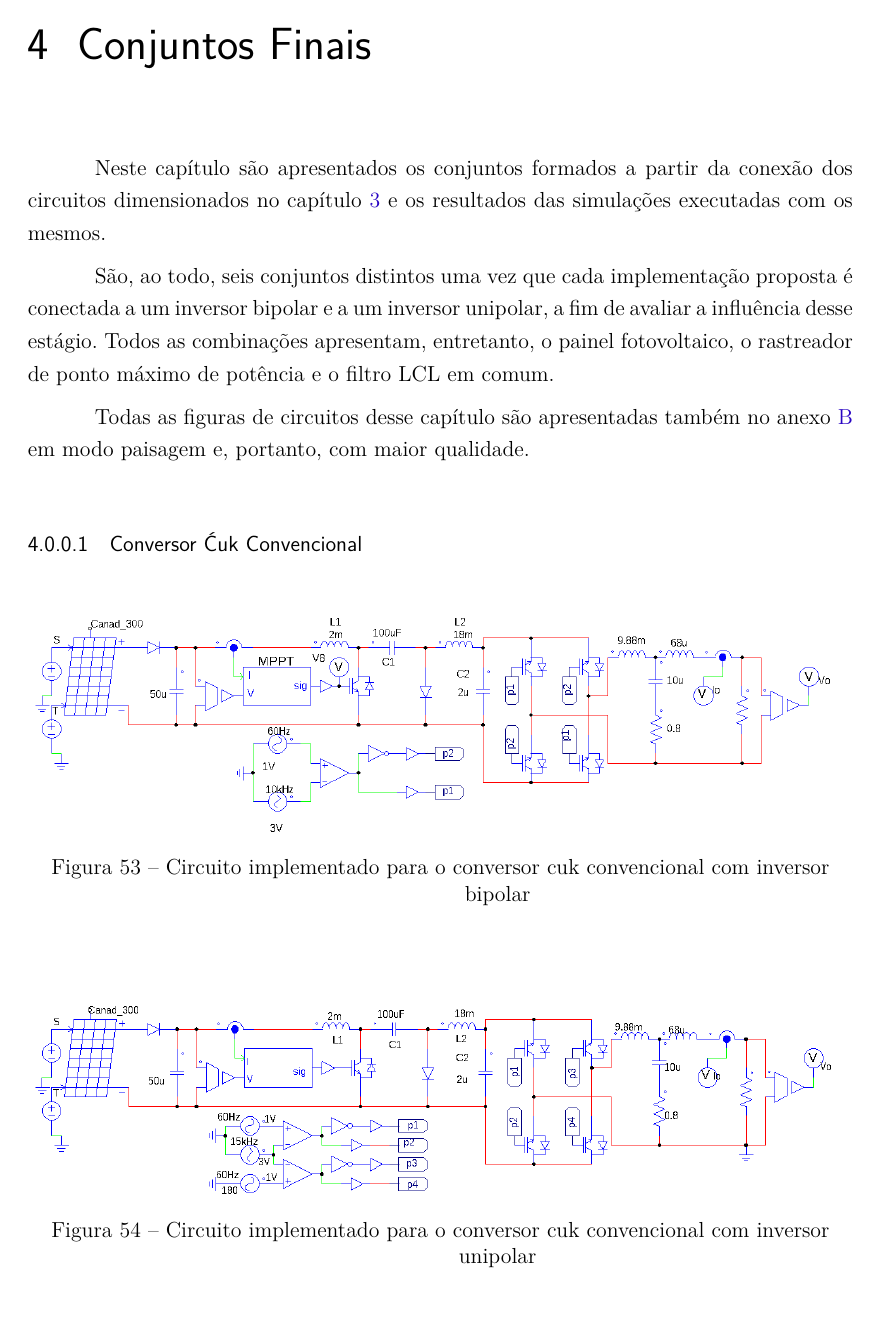
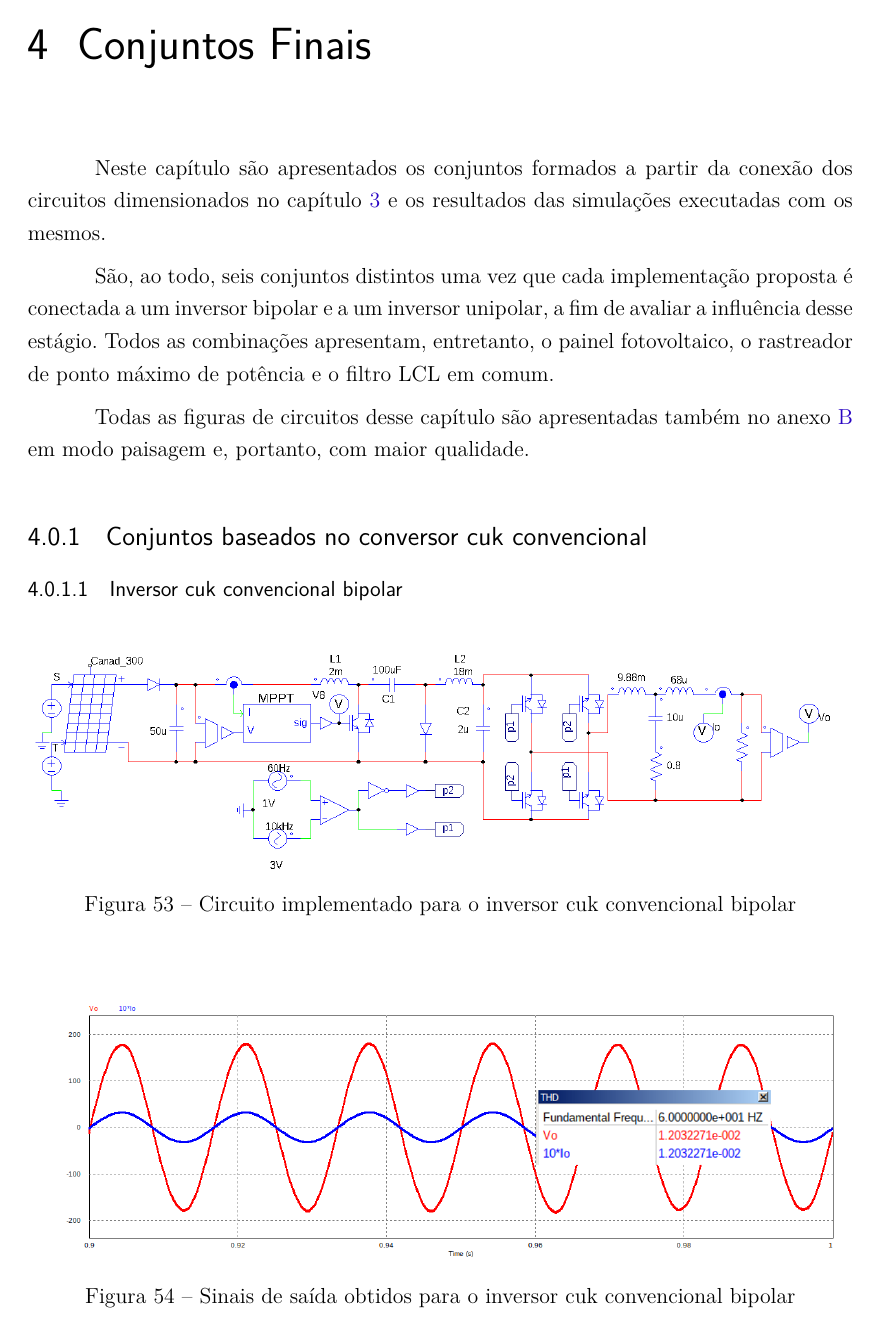
Before and after one commit to raulhsant/NeoTCC, a LaTeX thesis (abntex2-modelo-trabalho-academico-TCC-EngaEletrica.tex): page 48 of 67 before the commit and page 48 of 65 after it. The pictures show the PDF file abntex2-modelo-trabalho-academico-TCC-EngaEletrica.pdf that the author committed with the source.

Commit message:
refactored full circuits, still incomplete though

```diff
--- a/abntex2-modelo-trabalho-academico-TCC-EngaEletrica.tex
+++ b/abntex2-modelo-trabalho-academico-TCC-EngaEletrica.tex
@@ -1459,19 +1459,13 @@ São, ao todo, seis conjuntos distintos uma vez que cada implementação propost
 
 Todas as figuras de circuitos desse capítulo são apresentadas também no anexo~\ref{anex:circ_images} em modo paisagem e, portanto, com maior qualidade.
 
-\subsubsection{Conversor Ćuk Convencional}
+\subsection{Conjuntos baseados no conversor cuk convencional}
 % \subsubsection{Conversor Ćuk Convencional com Inversor VSI Bipolar}
-\begin{figure}[htb]%
+\subsubsection{Inversor cuk convencional bipolar}
+\begin{figure}[H]%
 	\captionsetup{justification=centering}
 	\centering
 		\includegraphics[width= \linewidth]{comp_conv_circ_clean}
-		\caption{Circuito implementado para o conversor cuk convencional com inversor bipolar}
+		\caption{Circuito implementado para o inversor cuk convencional bipolar}
 		\label{fig:comp_conv_circ_clean}
 \end{figure}
-\begin{figure}[htb]%
-	\captionsetup{justification=centering}
-	\centering
-		\includegraphics[width= \linewidth]{comp_conv_circ_clean_unip}
-		\caption{Circuito implementado para o conversor cuk convencional com inversor unipolar}
-		\label{fig:comp_conv_circ_clean_unip}
-\end{figure}
@@ -1519,10 +1472,9 @@ O sinal de corrente apresentado é ampliado em dez vezes para melhor visualizaç
-\subsubsection{Conversor Ćuk Convencional}
 
 \begin{figure}[H]%
 	\captionsetup{justification=centering}
 	\centering
 		\includegraphics[width= \linewidth]{conv_Vo_10Io_comp}
-		\caption{Sinais de saída obtidos para o conversor cuk convencional com inversor bipolar}
+		\caption{Sinais de saída obtidos para o inversor cuk convencional bipolar}
 		\label{fig:out_conv_bip}
 \end{figure}
 
@@ -1537,15 +1489,25 @@ O sinal de corrente apresentado é ampliado em dez vezes para melhor visualizaç
 		\multicolumn{1}{|c|}{$2,26 A$}      & \multicolumn{1}{c|}{20,21 mA} & \multicolumn{1}{c|}{$126,62 V$}   & \multicolumn{1}{c|}{$1,13 V$} & \multicolumn{1}{c|}{$286,31 W$} & \multicolumn{1}{c|}{$95,44\%$} & \multicolumn{1}{c|}{$1,20\%$} \\ \hline
 		\end{tabular}%
 	}
-	\caption{Valores obtidos para o conversor cuk convencional com inversor bipolar}
+	\caption{Valores obtidos para o inversor cuk convencional bipolar}
 	\label{tab:conv_bip_res}
 \end{table}
 
+\subsubsection{Inversor cuk convencional unipolar}
+
+\begin{figure}[H]%
+	\captionsetup{justification=centering}
+	\centering
+		\includegraphics[width= \linewidth]{comp_conv_circ_clean_unip}
+		\caption{Circuito implementado para o inversor cuk convencional unipolar}
+		\label{fig:comp_conv_circ_clean_unip}
+\end{figure}
+
 \begin{figure}[H]%
 	\captionsetup{justification=centering}
 	\centering
 		\includegraphics[width= \linewidth]{conv_Vo_10Io_comp_unip}
-		\caption{Sinais de saída obtidos para o conversor cuk convencional com inversor unipolar}
+		\caption{Sinais de saída obtidos para o inversor cuk convencional unipolar}
 		\label{fig:out_conv_unip}
 \end{figure}
 
@@ -1560,8 +1522,8 @@ O sinal de corrente apresentado é ampliado em dez vezes para melhor visualizaç
 		\multicolumn{1}{|c|}{$2,26 A$}      & \multicolumn{1}{c|}{$2,99 mA$} & \multicolumn{1}{c|}{$126,32 V$}   & \multicolumn{1}{c|}{$0,17 V$} & \multicolumn{1}{c|}{$284,93 W$} & \multicolumn{1}{c|}{$94,98\%$} & \multicolumn{1}{c|}{$1,18\%$} \\ \hline
 		\end{tabular}%
 	}
-	\caption{Valores obtidos para o conversor cuk convencional com inversor unipolar}
+	\caption{Valores obtidos para o inversor cuk convencional unipolar}
 	\label{tab:conv_unip_res}
 \end{table}
 
-\subsubsection{Conversor Ćuk Entrelaçado de Duas Fases}
+\subsection{Conjuntos baseados no conversor cuk entrelaçado de duas fases}
@@ -1568,9 +1535,14 @@ O sinal de corrente apresentado é ampliado em dez vezes para melhor visualizaç
+	\centering
+		\includegraphics[width= \linewidth]{comp_interv_circ_clean}
+		\caption{Circuito implementado para o conversor cuk entrelaçado de duas fases com inversor bipolar}
+		\label{fig:comp_interv_circ_clean}
+\end{figure}
 
 \begin{figure}[H]%
 	\captionsetup{justification=centering}
 	\centering
 		\includegraphics[width= \linewidth]{interv_Vo_10Io_comp}
-		\caption{Sinais de saída obtidos para o conversor cuk entrelaçado de duas fases com inversor bipolar}
+		\caption{Sinais de saída obtidos para o inversor cuk entrelaçado bipolar}
 		\label{fig:out_interv_bip}
 \end{figure}
 
@@ -1585,7 +1557,7 @@ O sinal de corrente apresentado é ampliado em dez vezes para melhor visualizaç
 		\multicolumn{1}{|c|}{$2,27 A$}      & \multicolumn{1}{c|}{$9,47 mA$} & \multicolumn{1}{c|}{$126,94 V$}   & \multicolumn{1}{c|}{$0,53 V$} & \multicolumn{1}{c|}{$287,73 W$} & \multicolumn{1}{c|}{$95,91\%$} & \multicolumn{1}{c|}{$1,02\%$} \\ \hline
 		\end{tabular}%
 	}
-	\caption{Valores obtidos para o conversor cuk entrelaçado de duas fases com inversor bipolar}
+	\caption{Valores obtidos para o inversor cuk entrelaçado bipolar}
 	\label{tab:interv_bip_res}
 \end{table}
 
@@ -1593,3 +1575,4 @@ O sinal de corrente apresentado é ampliado em dez vezes para melhor visualizaç
 	\captionsetup{justification=centering}
 	\centering
 		\includegraphics[width= \linewidth]{interv_Vo_10Io_comp_unip}
+		\caption{Sinais de saída obtidos para o inversor cuk entrelaçado unipolar}
@@ -1608,7 +1590,7 @@ O sinal de corrente apresentado é ampliado em dez vezes para melhor visualizaç
 		\multicolumn{1}{|c|}{$2,27 A$}      & \multicolumn{1}{c|}{$2,98 mA$} & \multicolumn{1}{c|}{$126,91 V$}   & \multicolumn{1}{c|}{$0,16 V$} & \multicolumn{1}{c|}{$287,59 W$} & \multicolumn{1}{c|}{$95,86\%$} & \multicolumn{1}{c|}{$1,01\%$} \\ \hline
 		\end{tabular}%
 	}
-	\caption{Valores obtidos para o conversor cuk entrelaçado de duas fases com inversor unipolar}
+	\caption{Valores obtidos para o inversor cuk entrelaçado unipolar}
 	\label{tab:interv_unip_res}
 \end{table}
 
@@ -1616,9 +1601,16 @@ O sinal de corrente apresentado é ampliado em dez vezes para melhor visualizaç
+\begin{figure}[H]%
+	\captionsetup{justification=centering}
+	\centering
+		\includegraphics[width= \linewidth]{comp_integ_circ_clean}
+		\caption{Circuito implementado para o inversor cuk integrado bipolar}
+		\label{fig:comp_integ_circ_clean}
+\end{figure}
 
 \begin{figure}[H]%
 	\captionsetup{justification=centering}
 	\centering
 		\includegraphics[width= \linewidth]{integ_Vo_10Io_comp}
-		\caption{Sinais de saída obtidos para o conversor cuk integrado com inversor bipolar}
+		\caption{Sinais de saída obtidos para o inversor cuk integrado bipolar}
 		\label{fig:out_integ_bip}
 \end{figure}
 
@@ -1637,6 +1629,17 @@ O sinal de corrente apresentado é ampliado em dez vezes para melhor visualizaç
 	\label{tab:integ_bip_res}
 \end{table}
 
+
+\subsubsection{Inversor cuk integrado unipolar}
+
+\begin{figure}[H]%
+	\captionsetup{justification=centering}
+	\centering
+		\includegraphics[width= \linewidth]{comp_integ_circ_clean_unip}
+		\caption{Circuito implementado para o inversor cuk integrado unipolar}
+		\label{fig:comp_integ_circ_clean_unip}
+\end{figure}
+
 \begin{figure}[H]%
 	\captionsetup{justification=centering}
 	\centering
@@ -1792,4 +1797,3 @@ old_p = p;
 	\begin{sidewaysfigure}
 		\centering
 		\includegraphics[width=\linewidth]{comp_conv_circ_clean}
-	\caption{Circuito do conversor cuk convencional com inversor bipolar implementado}
@@ -1812,4 +1817,3 @@ old_p = p;
 	\begin{sidewaysfigure}
 		\centering
 		\includegraphics[width=\linewidth]{comp_conv_circ_clean_unip}
-	\caption{Circuito do conversor cuk convencional com inversor unipolar implementado}
```
Also changed, not shown: abntex2-modelo-trabalho-academico-TCC-EngaEletrica.pdf, abntex2-modelo-trabalho-academico-TCC-EngaEletrica.tex (87 more changed lines). Lines whose indentation alone changed are shown as unchanged.
